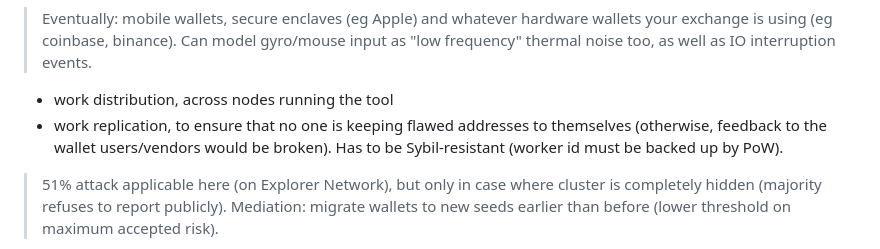
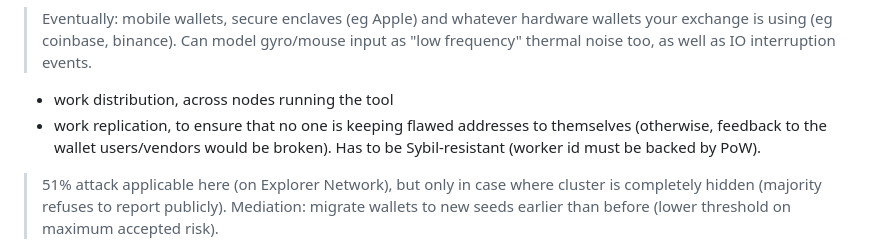
Before and after one commit to dk14/crypto, a Markdown page: chats/btc-audit/README.md, the part around the change. GitHub-like rendering.

```diff
--- a/chats/btc-audit/README.md
+++ b/chats/btc-audit/README.md
@@ -92,7 +92,7 @@ Public service:
 - build a public explorer, showing security of each funded btc address, as in **"how secure your own hardware wallet actually is?"**.
 > Eventually: mobile wallets, secure enclaves (eg Apple) and whatever hardware wallets your exchange is using (eg coinbase, binance). Can model gyro/mouse input as "low frequency" thermal noise too, as well as IO interruption events.
 - work distribution, across nodes running the tool
-- work replication, to ensure that no one is keeping flawed addresses to themselves (otherwise, feedback to the wallet users/vendors would be broken). Has to be Sybil-resistant (worker id must be backed up by PoW).
+- work replication, to ensure that no one is keeping flawed addresses to themselves (otherwise, feedback to the wallet users/vendors would be broken). Has to be Sybil-resistant (worker id must be backed by PoW).
 > 51% attack applicable here (on Explorer Network), but only in case where cluster is completely hidden (majority refuses to report publicly). Mediation: migrate wallets to new seeds earlier than before (lower threshold on maximum accepted risk).
 - reward system for partial matches reported.
 > Akin to PoW, p2p protocol can assign a reward (from user pool, based on metric score) to the reporter. And some percentage to profit-sharing fund.
```
